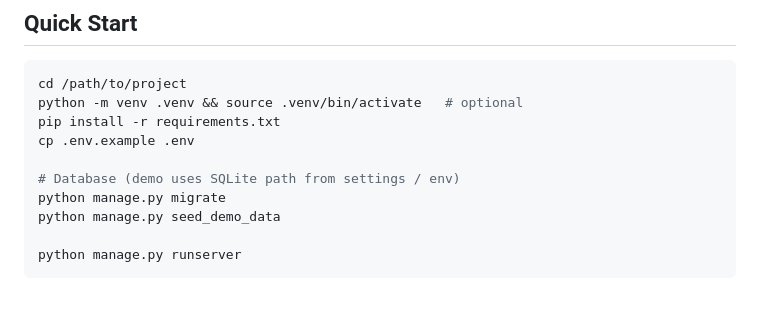
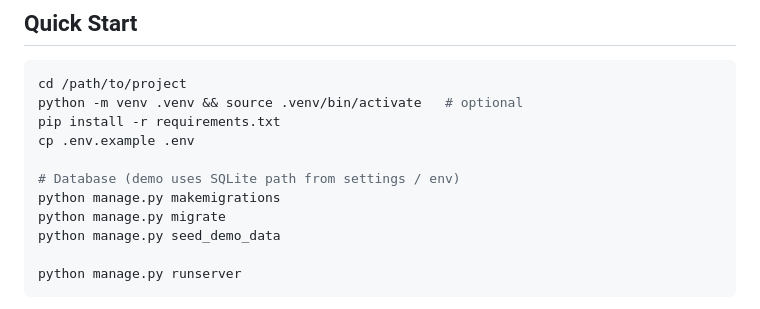
Before and after one commit to bhavinpatelgvp/gvdoctorappointmentsystem, a Markdown page: README.md, the part around the change. Drawn GitHub-style.

```diff
--- a/README.md
+++ b/README.md
@@ -31,6 +31,7 @@ pip install -r requirements.txt
 cp .env.example .env
 
 # Database (demo uses SQLite path from settings / env)
+python manage.py makemigrations
 python manage.py migrate
 python manage.py seed_demo_data
 
```
